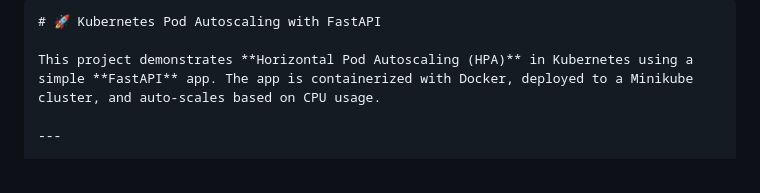
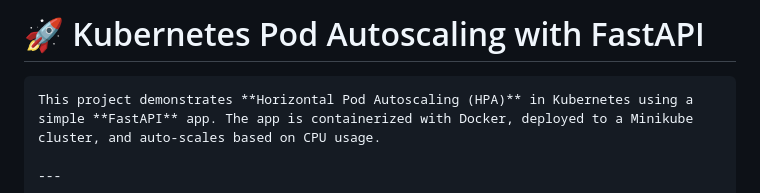
Before and after one commit to Ankith15/AI_Backend, a Markdown page: Task4/Readme.md, the part around the change. Rendered like a GitHub page.

Commit message:
Task finished

````diff
--- a/Task4/Readme.md
+++ b/Task4/Readme.md
@@ -1,7 +1,7 @@
 
+
+# 🚀 Kubernetes Pod Autoscaling with FastAPI
 ```markdown
-# 🚀 Kubernetes Pod Autoscaling with FastAPI
-
 This project demonstrates **Horizontal Pod Autoscaling (HPA)** in Kubernetes using a simple **FastAPI** app. The app is containerized with Docker, deployed to a Minikube cluster, and auto-scales based on CPU usage.
 
 ---
````
